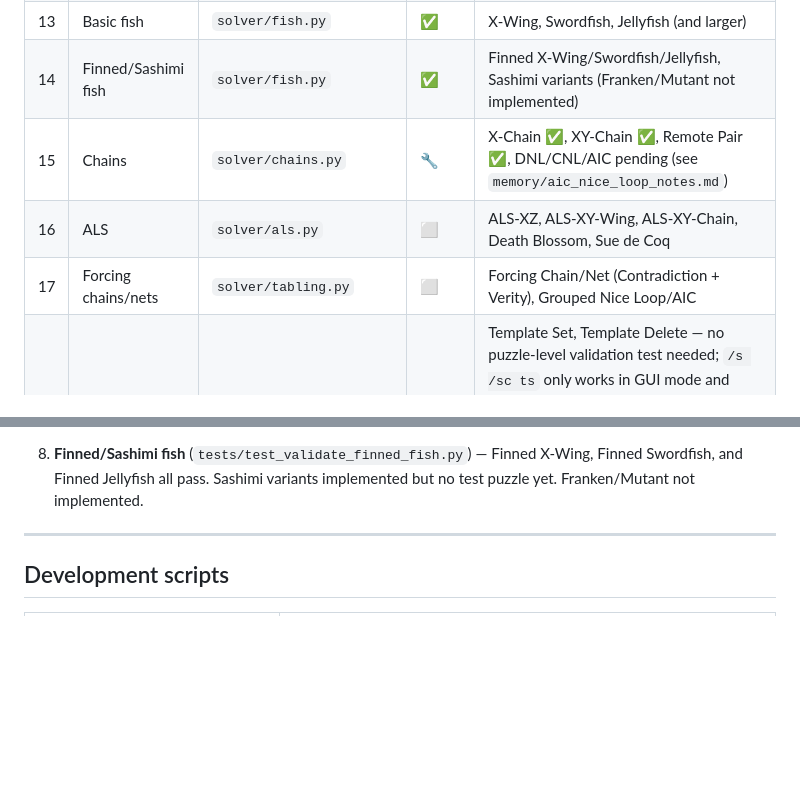
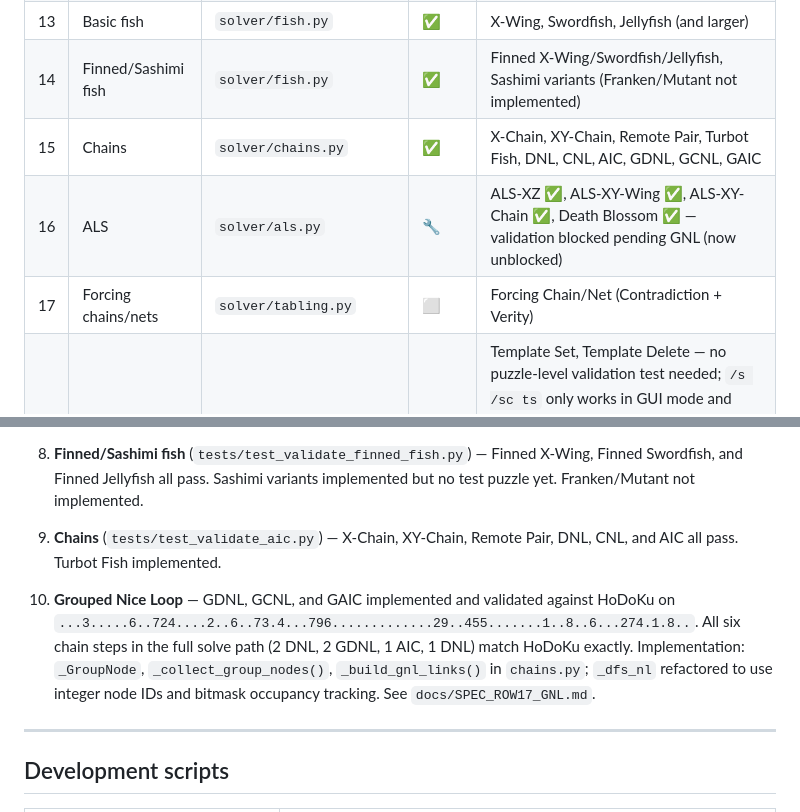
Before and after one commit to alexdej/hodoku-py, a Markdown page: docs/ROADMAP.md, 2 parts joined by grey strips. Drawn GitHub-style; blank space fills up the shorter version.

Commit message:
update roadmap and add jj instructions to claude

```diff
--- a/docs/ROADMAP.md
+++ b/docs/ROADMAP.md
@@ -38,9 +38,9 @@ Each layer depends only on those above it in the list.
 | 12 | Uniqueness | `solver/uniqueness.py` | ✅ | Uniqueness Tests 1–6, Hidden Rectangle, BUG+1 (AR1/AR2 skipped — require givens tracking) |
 | 13 | Basic fish | `solver/fish.py` | ✅ | X-Wing, Swordfish, Jellyfish (and larger) |
 | 14 | Finned/Sashimi fish | `solver/fish.py` | ✅ | Finned X-Wing/Swordfish/Jellyfish, Sashimi variants (Franken/Mutant not implemented) |
-| 15 | Chains | `solver/chains.py` | 🔧 | X-Chain ✅, XY-Chain ✅, Remote Pair ✅, DNL/CNL/AIC pending (see `memory/aic_nice_loop_notes.md`) |
-| 16 | ALS | `solver/als.py` | ⬜ | ALS-XZ, ALS-XY-Wing, ALS-XY-Chain, Death Blossom, Sue de Coq |
-| 17 | Forcing chains/nets | `solver/tabling.py` | ⬜ | Forcing Chain/Net (Contradiction + Verity), Grouped Nice Loop/AIC |
+| 15 | Chains | `solver/chains.py` | ✅ | X-Chain, XY-Chain, Remote Pair, Turbot Fish, DNL, CNL, AIC, GDNL, GCNL, GAIC |
+| 16 | ALS | `solver/als.py` | 🔧 | ALS-XZ ✅, ALS-XY-Wing ✅, ALS-XY-Chain ✅, Death Blossom ✅ — validation blocked pending GNL (now unblocked) |
+| 17 | Forcing chains/nets | `solver/tabling.py` | ⬜ | Forcing Chain/Net (Contradiction + Verity) |
 | 18 | Templates | `solver/templates.py` | ⬜ | Template Set, Template Delete — no puzzle-level validation test needed; `/s /sc ts` only works in GUI mode and examples are essentially unfindable headlessly. Test at unit level: verify AND/OR of 46,656 precomputed templates produces correct set/delete masks. |
 | 19 | Brute force | `solver/brute_force.py` | ⬜ | Last-resort guess |
 
@@ -94,6 +94,16 @@ in the same order. Goal is 100% fidelity.
 8. **Finned/Sashimi fish** (`tests/test_validate_finned_fish.py`) — Finned
    X-Wing, Finned Swordfish, and Finned Jellyfish all pass. Sashimi variants
    implemented but no test puzzle yet. Franken/Mutant not implemented.
+
+9. **Chains** (`tests/test_validate_aic.py`) — X-Chain, XY-Chain, Remote Pair,
+   DNL, CNL, and AIC all pass. Turbot Fish implemented.
+
+10. **Grouped Nice Loop** — GDNL, GCNL, and GAIC implemented and validated
+    against HoDoKu on `...3.....6..724....2..6..73.4...796.............29..455.......1..8..6...274.1.8..`.
+    All six chain steps in the full solve path (2 DNL, 2 GDNL, 1 AIC, 1 DNL)
+    match HoDoKu exactly. Implementation: `_GroupNode`, `_collect_group_nodes()`,
+    `_build_gnl_links()` in `chains.py`; `_dfs_nl` refactored to use integer
+    node IDs and bitmask occupancy tracking. See `docs/SPEC_ROW17_GNL.md`.
 
 ---
 
```
Also changed, not shown: CLAUDE.md (+2 -1 lines).
